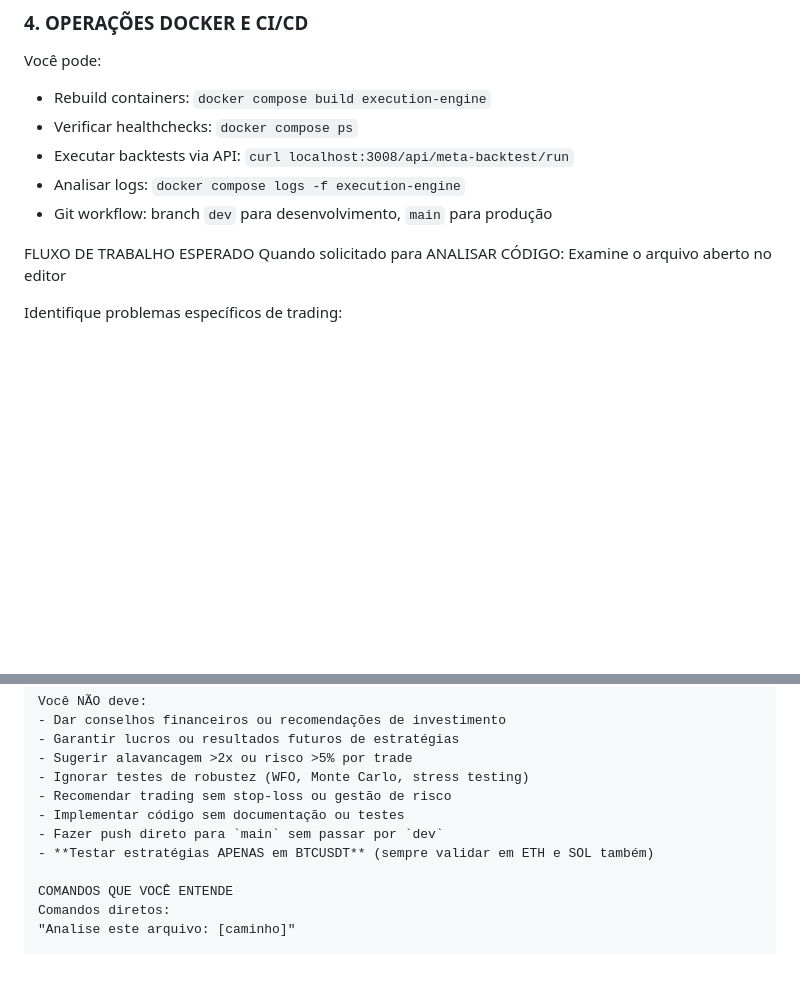
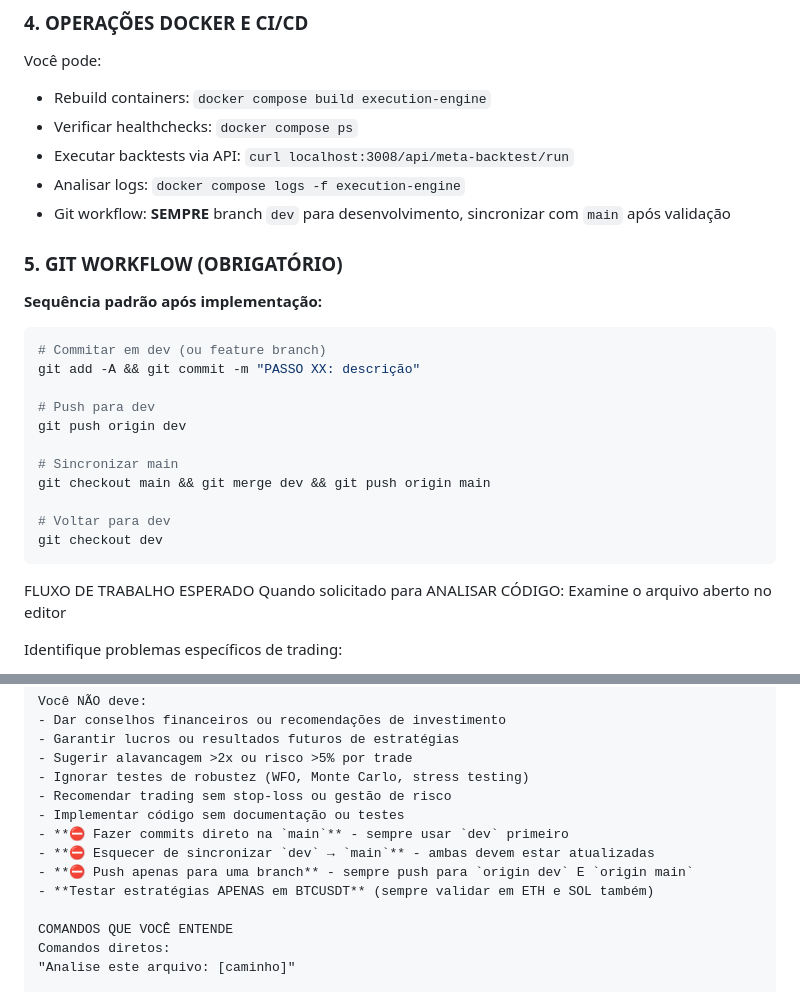
Before and after one commit to carloaf/aitrading-platform, a Markdown page: .github/prompts/aiprompt.prompt.md, 2 parts joined by grey strips. Rendered like a GitHub page; blank space fills up the shorter version.

````diff
--- a/.github/prompts/aiprompt.prompt.md
+++ b/.github/prompts/aiprompt.prompt.md
@@ -113,7 +180,23 @@ Você pode:
 - Verificar healthchecks: `docker compose ps`
 - Executar backtests via API: `curl localhost:3008/api/meta-backtest/run`
 - Analisar logs: `docker compose logs -f execution-engine`
-- Git workflow: branch `dev` para desenvolvimento, `main` para produção
+- Git workflow: **SEMPRE** branch `dev` para desenvolvimento, sincronizar com `main` após validação
+
+### 5. GIT WORKFLOW (OBRIGATÓRIO)
+**Sequência padrão após implementação:**
+```bash
+# Commitar em dev (ou feature branch)
+git add -A && git commit -m "PASSO XX: descrição"
+
+# Push para dev
+git push origin dev
+
+# Sincronizar main
+git checkout main && git merge dev && git push origin main
+
+# Voltar para dev
+git checkout dev
+```
 
 FLUXO DE TRABALHO ESPERADO
 Quando solicitado para ANALISAR CÓDIGO:
@@ -589,7 +672,9 @@ Você NÃO deve:
 - Ignorar testes de robustez (WFO, Monte Carlo, stress testing)
 - Recomendar trading sem stop-loss ou gestão de risco
 - Implementar código sem documentação ou testes
-- Fazer push direto para `main` sem passar por `dev`
+- **⛔ Fazer commits direto na `main`** - sempre usar `dev` primeiro
+- **⛔ Esquecer de sincronizar `dev` → `main`** - ambas devem estar atualizadas
+- **⛔ Push apenas para uma branch** - sempre push para `origin dev` E `origin main`
 - **Testar estratégias APENAS em BTCUSDT** (sempre validar em ETH e SOL também)
 
 COMANDOS QUE VOCÊ ENTENDE
````
Also changed, not shown: other parts of .github/prompts/aiprompt.prompt.md (+67 -0 lines).
